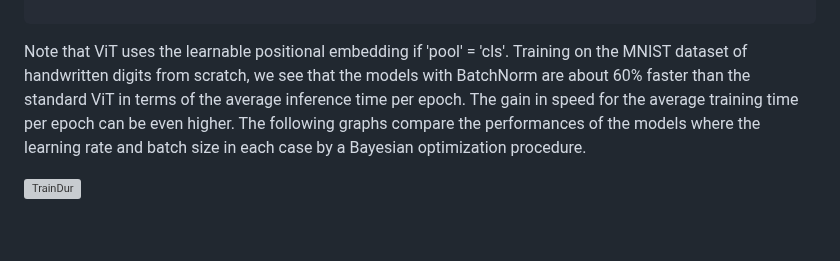
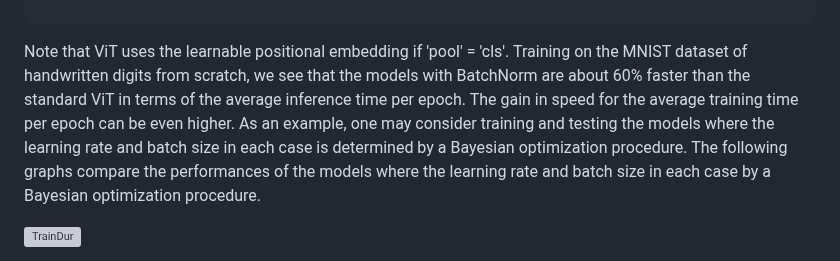
Before and after one commit to anindyahepth/BatchNorm_in_Transformers_CV, a Markdown page: README.md, the part around the change. GitHub-like rendering; blank space fills up the shorter version; grey boxes are pictures that could not be loaded.

```diff
--- a/README.md
+++ b/README.md
@@ -79,7 +79,10 @@ ViTBN(image_size = 28,
 Note that ViT uses the learnable positional embedding if 'pool' = 'cls'.
 Training on the MNIST dataset of handwritten digits from scratch, we see that the models with BatchNorm are
 about 60% faster than the standard ViT in terms of the average inference time per epoch.
-The gain in speed for the average training time per epoch can be even higher. The following graphs compare
+The gain in speed for the average training time per epoch can be even higher. As an example, one may consider
+training and testing the models where the learning rate and batch size in each case is determined by a Bayesian optimization
+procedure.
+The following graphs compare
 the performances of the models where the learning rate and batch size in each case by a Bayesian optimization
 procedure.
 
```
